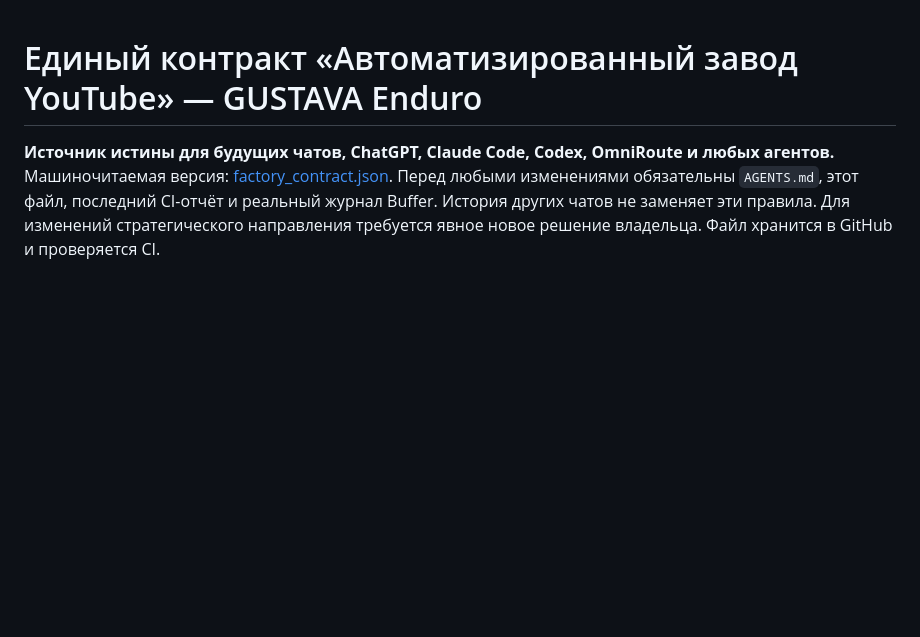
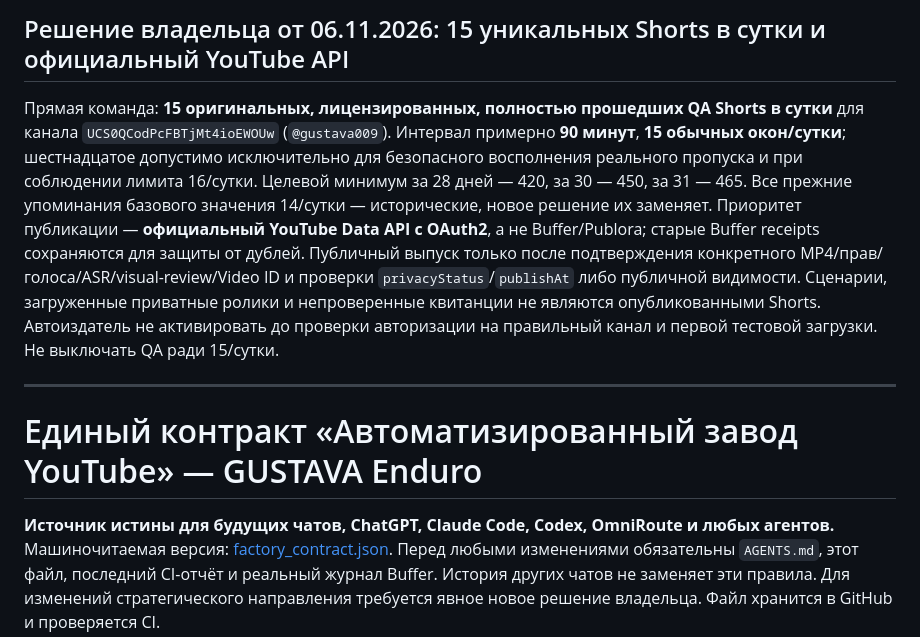
Before and after one commit to GUSTAVA009/moto-shorts-cloud, a Markdown page: docs/FACTORY_CONTRACT_RU.md, the part around the change. GitHub-like rendering; blank space fills up the shorter version.

Commit message:
Record owner approval of 15 daily Shorts and direct YouTube safeguards

```diff
--- a/docs/FACTORY_CONTRACT_RU.md
+++ b/docs/FACTORY_CONTRACT_RU.md
@@ -1,3 +1,9 @@
+## Решение владельца от 06.11.2026: 15 уникальных Shorts в сутки и официальный YouTube API
+
+Прямая команда: **15 оригинальных, лицензированных, полностью прошедших QA Shorts в сутки** для канала `UCS0QCodPcFBTjMt4ioEWOUw` (`@gustava009`). Интервал примерно **90 минут**, **15 обычных окон/сутки**; шестнадцатое допустимо исключительно для безопасного восполнения реального пропуска и при соблюдении лимита 16/сутки. Целевой минимум за 28 дней — 420, за 30 — 450, за 31 — 465. Все прежние упоминания базового значения 14/сутки — исторические, новое решение их заменяет. Приоритет публикации — **официальный YouTube Data API с OAuth2**, а не Buffer/Publora; старые Buffer receipts сохраняются для защиты от дублей. Публичный выпуск только после подтверждения конкретного MP4/прав/голоса/ASR/visual-review/Video ID и проверки `privacyStatus`/`publishAt` либо публичной видимости. Сценарии, загруженные приватные ролики и непроверенные квитанции не являются опубликованными Shorts. Автоиздатель не активировать до проверки авторизации на правильный канал и первой тестовой загрузки. Не выключать QA ради 15/сутки.
+
+---
+
 # Единый контракт «Автоматизированный завод YouTube» — GUSTAVA Enduro
 
 **Источник истины для будущих чатов, ChatGPT, Claude Code, Codex, OmniRoute и любых агентов.** Машиночитаемая версия: [factory_contract.json](../cloud-shorts/factory_contract.json). Перед любыми изменениями обязательны `AGENTS.md`, этот файл, последний CI-отчёт и реальный журнал Buffer. История других чатов не заменяет эти правила. Для изменений стратегического направления требуется явное новое решение владельца. Файл хранится в GitHub и проверяется CI.
```
